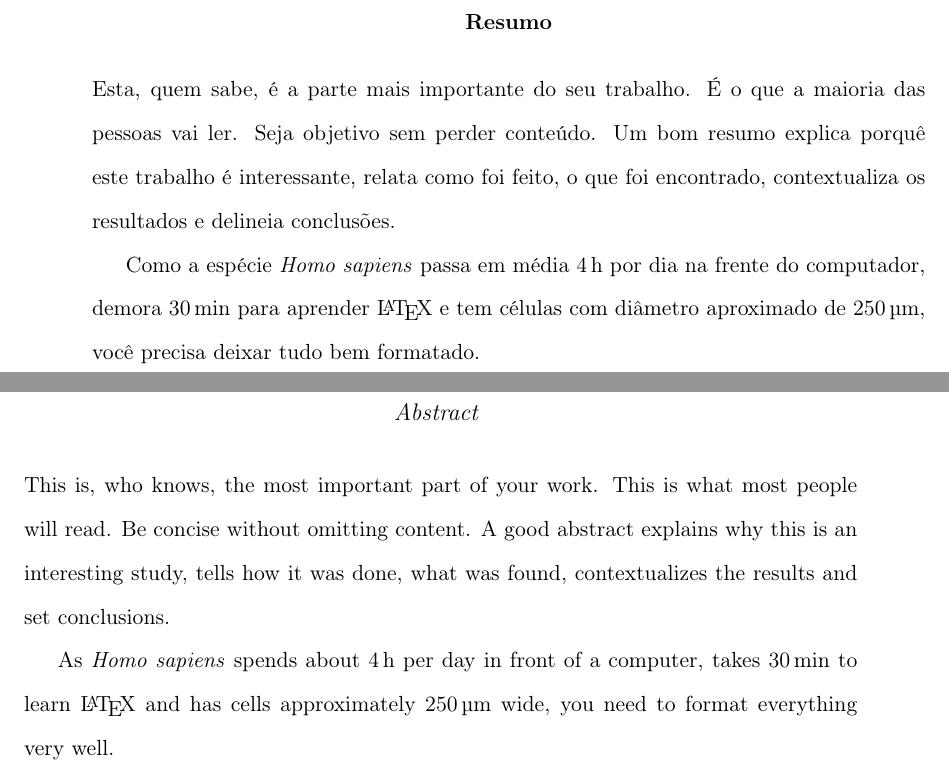
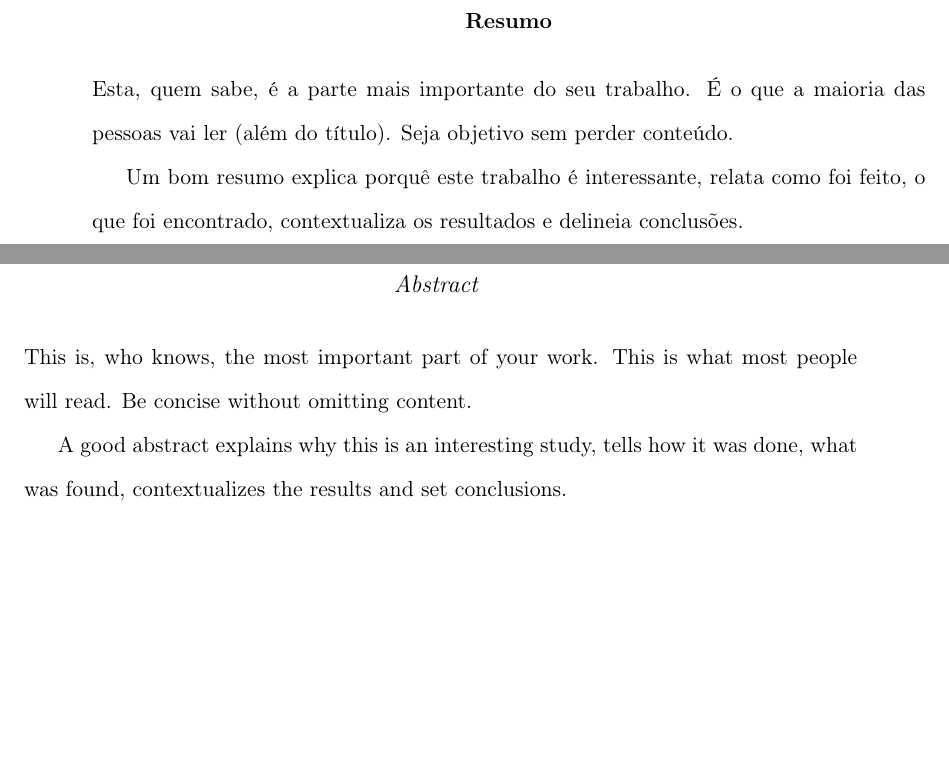
Before and after one commit to bruvellu/mestre-em-latex, a LaTeX document (mestrado.tex, which reads pre.tex): two parts of pages 8 and 9 of 28, joined at a grey line, cut so that both start at the same text, the shorter picture padded with empty space. Compiled offline with pdfLaTeX.

Commit message:
pequenos ajustes
--HG--
extra : convert_revision : svn%3A55c0f226-c905-11dd-a3c7-fda619b15ae3/trunk%4018

```diff
--- a/pre.tex
+++ b/pre.tex
@@ -162,11 +162,10 @@ Agradeço ao meu orientador, ao meu co-orientador, aos meus colaboradores, aos t
 % Além disso, ajuda se você estiver comparando versões diferentes do mesmo texto.
 % Para separar parágrafos utilize uma linha em branco.
 Esta, quem sabe, é a parte mais importante do seu trabalho.
-É o que a maioria das pessoas vai ler.
+É o que a maioria das pessoas vai ler (além do título).
 Seja objetivo sem perder conteúdo.
+
 Um bom resumo explica porquê este trabalho é interessante, relata como foi feito, o que foi encontrado, contextualiza os resultados e delineia conclusões.
-
-Como a espécie \emph{Homo sapiens} passa em média \unit[4]{h} por dia na frente do computador, demora \unit[30]{min} para aprender \LaTeX\ e tem células com diâmetro aproximado de \unit[250]{µm}, você precisa deixar tudo bem formatado.
 \end{abstract}
 
 % Criei a página do abstract na mão, por isso tem bem mais comandos do que o resumo acima, apesar de serem idênticas.
@@ -183,9 +182,8 @@ Como a espécie \emph{Homo sapiens} passa em média \unit[4]{h} por dia na frent
 This is, who knows, the most important part of your work.
 This is what most people will read.
 Be concise without omitting content.
+
 A good abstract explains why this is an interesting study, tells how it was done, what was found, contextualizes the results and set conclusions.
-
-As \emph{Homo sapiens} spends about \unit[4]{h} per day in front of a computer, takes \unit[30]{min} to learn \LaTeX\ and has cells approximately \unit[250]{µm} wide, you need to format everything very well.
 
 % Voltando ao português...
 \selectlanguage{brazilian}
```
Also changed, not shown: pre.tex (8 more changed lines).
